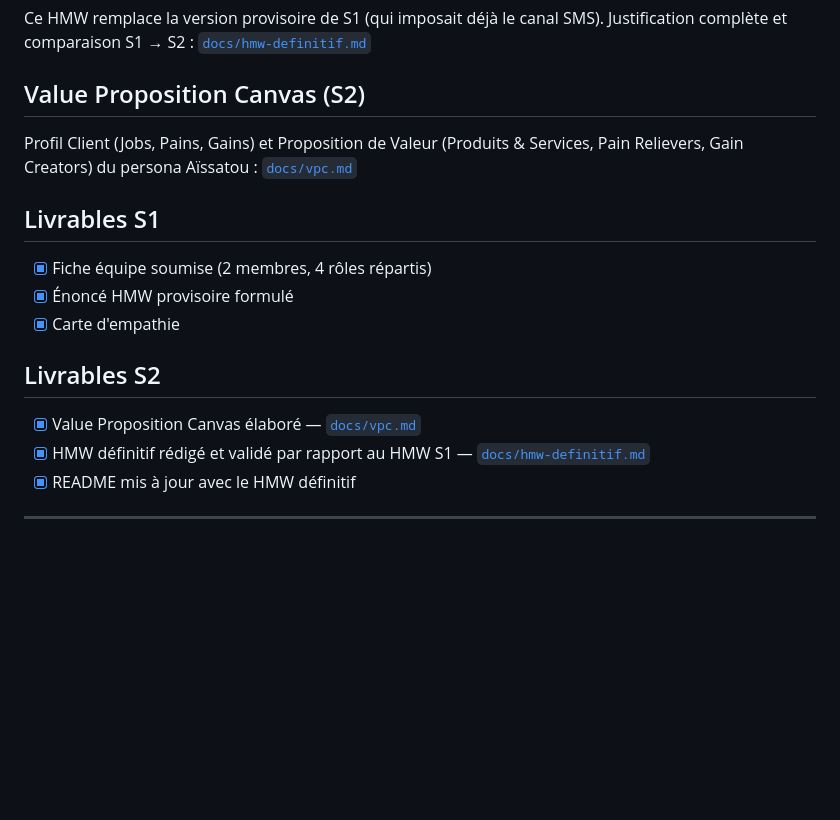
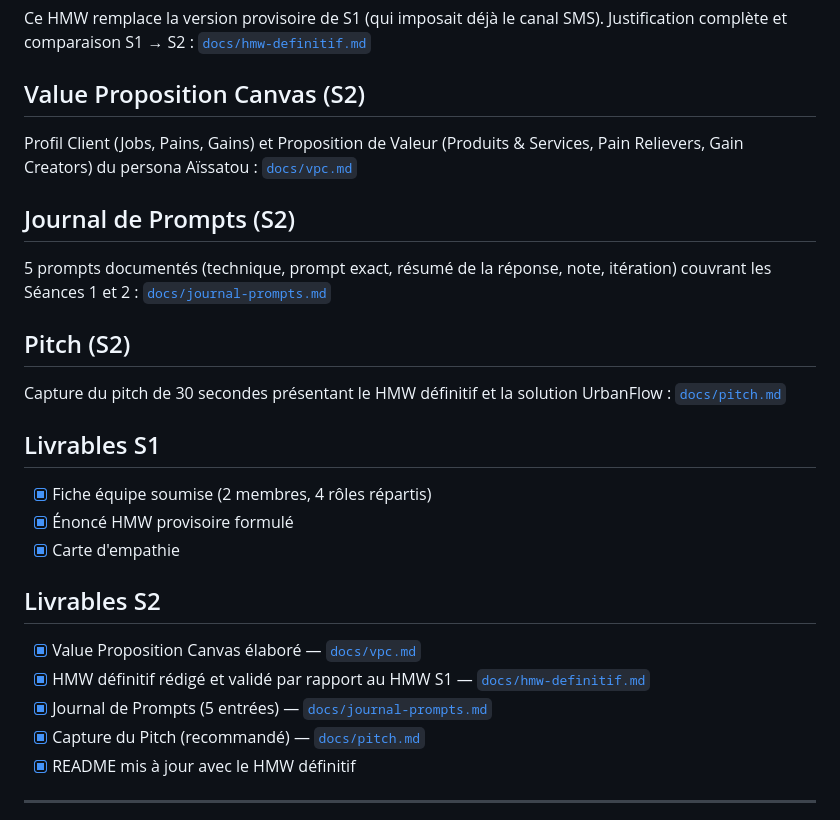
Before and after one commit to BaMoustapha/GET409-UrbanFlow, a Markdown page: README.md, the part around the change. Rendered like a GitHub page; blank space fills up the shorter version.

Commit message:
docs: mise à jour README avec Journal de Prompts et Pitch (S2)
Added sections for Journal de Prompts and Pitch in README.

```diff
--- a/README.md
+++ b/README.md
@@ -45,6 +45,14 @@ Ce HMW remplace la version provisoire de S1 (qui imposait déjà le canal SMS).
 
 Profil Client (Jobs, Pains, Gains) et Proposition de Valeur (Produits & Services, Pain Relievers, Gain Creators) du persona Aïssatou : [`docs/vpc.md`](docs/vpc.md)
 
+## Journal de Prompts (S2)
+
+5 prompts documentés (technique, prompt exact, résumé de la réponse, note, itération) couvrant les Séances 1 et 2 : [`docs/journal-prompts.md`](docs/journal-prompts.md)
+
+## Pitch (S2)
+
+Capture du pitch de 30 secondes présentant le HMW définitif et la solution UrbanFlow : [`docs/pitch.md`](docs/pitch.md)
+
 ## Livrables S1
 
 - [x] Fiche équipe soumise (2 membres, 4 rôles répartis)
@@ -55,6 +63,8 @@ Profil Client (Jobs, Pains, Gains) et Proposition de Valeur (Produits & Services
 
 - [x] Value Proposition Canvas élaboré — [`docs/vpc.md`](docs/vpc.md)
 - [x] HMW définitif rédigé et validé par rapport au HMW S1 — [`docs/hmw-definitif.md`](docs/hmw-definitif.md)
+- [x] Journal de Prompts (5 entrées) — [`docs/journal-prompts.md`](docs/journal-prompts.md)
+- [x] Capture du Pitch (recommandé) — [`docs/pitch.md`](docs/pitch.md)
 - [x] README mis à jour avec le HMW définitif
 
 ---
```
